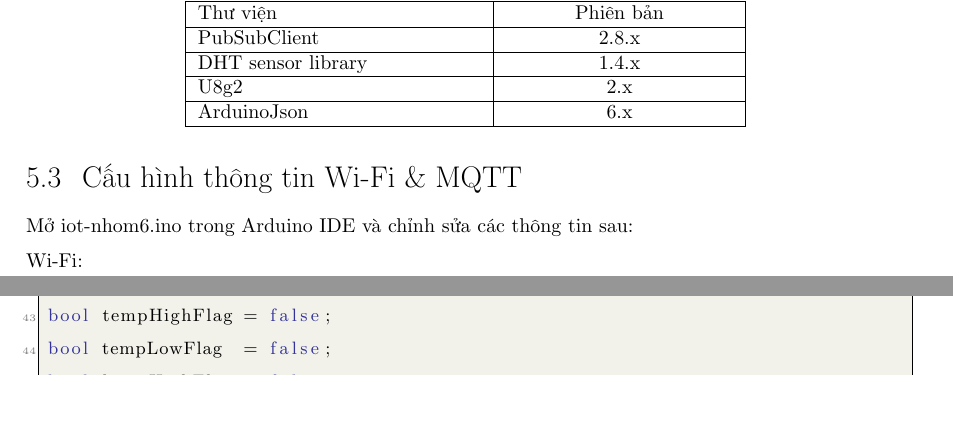
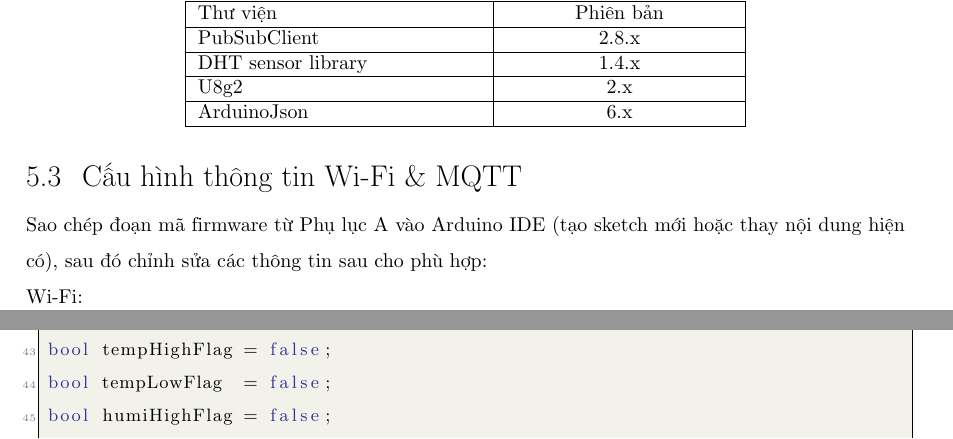
Before and after one commit to PhanBaDu/latex, a LaTeX document (main.tex): two parts of pages 19 and 28 of 40 before the commit and two parts of pages 19 and 28 of 39 after it, joined at a grey line, cut so that both start at the same text, the shorter picture padded with empty space. Compiled offline with pdfLaTeX.

Commit message:
Update main.tex to clarify instructions for firmware and Node-RED flow import. Replace references to specific files with general terms and enhance section titles for better understanding.

```diff
--- a/main.tex
+++ b/main.tex
@@ -1310,11 +1310,11 @@ Nếu máy tính không nhận Wemos D1 Mini qua USB, cài driver CH340 theo hư
 \label{sec:config}
 \index{caidat}
 
-Mở \file{iot-nhom6.ino} trong Arduino IDE và chỉnh sửa các thông tin sau:
+Sao chép đoạn mã firmware từ \textbf{Phụ lục A} vào Arduino IDE (tạo sketch mới hoặc thay nội dung hiện có), sau đó chỉnh sửa các thông tin sau cho phù hợp:
 
 \textbf{Wi-Fi:}
 
-\begin{lstlisting}[style=cppcode, caption={Cấu hình Wi-Fi trong iot-nhom6.ino}, label={lst:wificfg}]
+\begin{lstlisting}[style=cppcode, caption={Cấu hình Wi-Fi trong firmware (Phụ lục A)}, label={lst:wificfg}]
 const char *ssid     = "Ten_WiFi_cua_ban";
 const char *password = "Mat_khau_WiFi";
 \end{lstlisting}
```
Also changed, not shown: main.tex (8 more changed lines).
